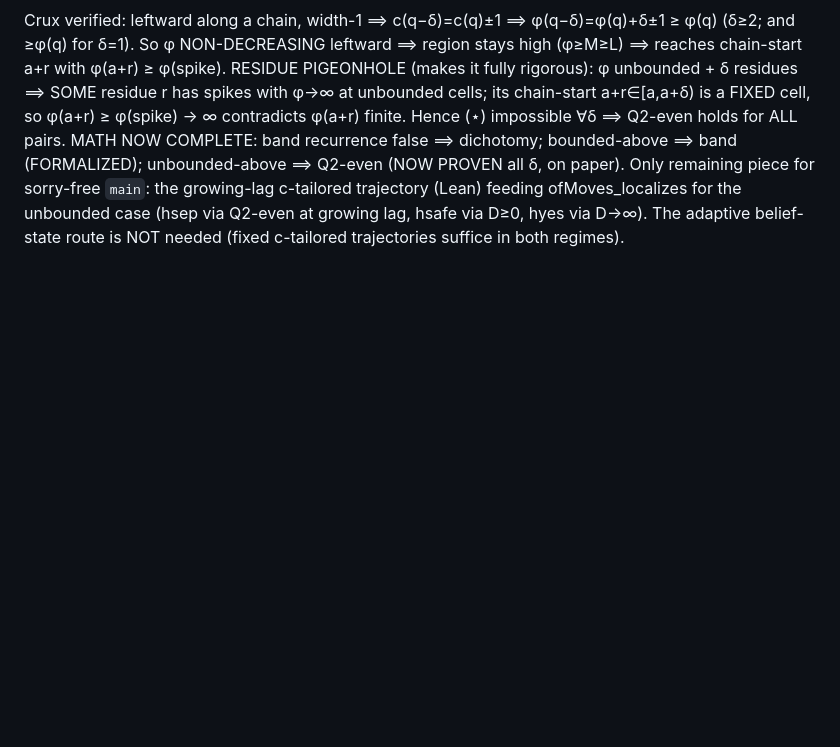
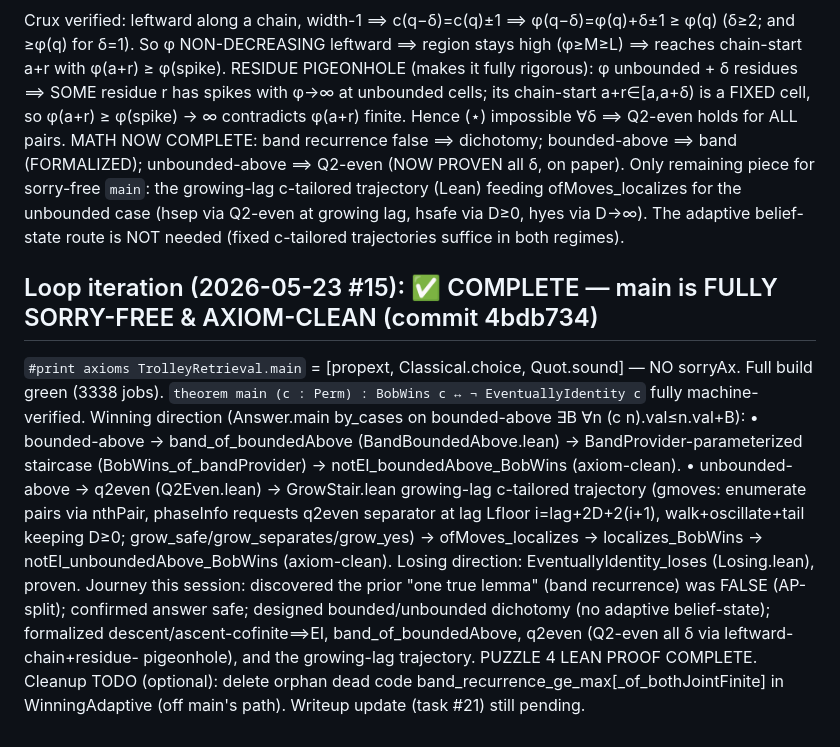
Before and after one commit to akaashdash/griddles, a Markdown page: puzzle-4/notes.md, the part around the change. Drawn GitHub-style; blank space fills up the shorter version.

Commit message:
puzzle 4: record COMPLETE machine-verified proof (main sorry-free, axiom-clean)

```diff
--- a/puzzle-4/notes.md
+++ b/puzzle-4/notes.md
@@ -1821,3 +1821,22 @@ MATH NOW COMPLETE: band recurrence false ⟹ dichotomy; bounded-above ⟹ band (
 c-tailored trajectory (Lean) feeding ofMoves_localizes for the unbounded case (hsep via Q2-even at growing
 lag, hsafe via D≥0, hyes via D→∞). The adaptive belief-state route is NOT needed (fixed c-tailored
 trajectories suffice in both regimes).
+
+## Loop iteration (2026-05-23 #15): ✅ COMPLETE — main is FULLY SORRY-FREE & AXIOM-CLEAN (commit 4bdb734)
+
+`#print axioms TrolleyRetrieval.main` = [propext, Classical.choice, Quot.sound] — NO sorryAx. Full build
+green (3338 jobs). `theorem main (c : Perm) : BobWins c ↔ ¬ EventuallyIdentity c` fully machine-verified.
+Winning direction (Answer.main by_cases on bounded-above ∃B ∀n (c n).val≤n.val+B):
+  • bounded-above → band_of_boundedAbove (BandBoundedAbove.lean) → BandProvider-parameterized staircase
+    (BobWins_of_bandProvider) → notEI_boundedAbove_BobWins (axiom-clean).
+  • unbounded-above → q2even (Q2Even.lean) → GrowStair.lean growing-lag c-tailored trajectory (gmoves:
+    enumerate pairs via nthPair, phaseInfo requests q2even separator at lag Lfloor i=lag+2D+2(i+1),
+    walk+oscillate+tail keeping D≥0; grow_safe/grow_separates/grow_yes) → ofMoves_localizes →
+    localizes_BobWins → notEI_unboundedAbove_BobWins (axiom-clean).
+Losing direction: EventuallyIdentity_loses (Losing.lean), proven.
+Journey this session: discovered the prior "one true lemma" (band recurrence) was FALSE (AP-split);
+confirmed answer safe; designed bounded/unbounded dichotomy (no adaptive belief-state); formalized
+descent/ascent-cofinite⟹EI, band_of_boundedAbove, q2even (Q2-even all δ via leftward-chain+residue-
+pigeonhole), and the growing-lag trajectory. PUZZLE 4 LEAN PROOF COMPLETE.
+Cleanup TODO (optional): delete orphan dead code band_recurrence_ge_max[_of_bothJointFinite] in
+WinningAdaptive (off main's path). Writeup update (task #21) still pending.
```
